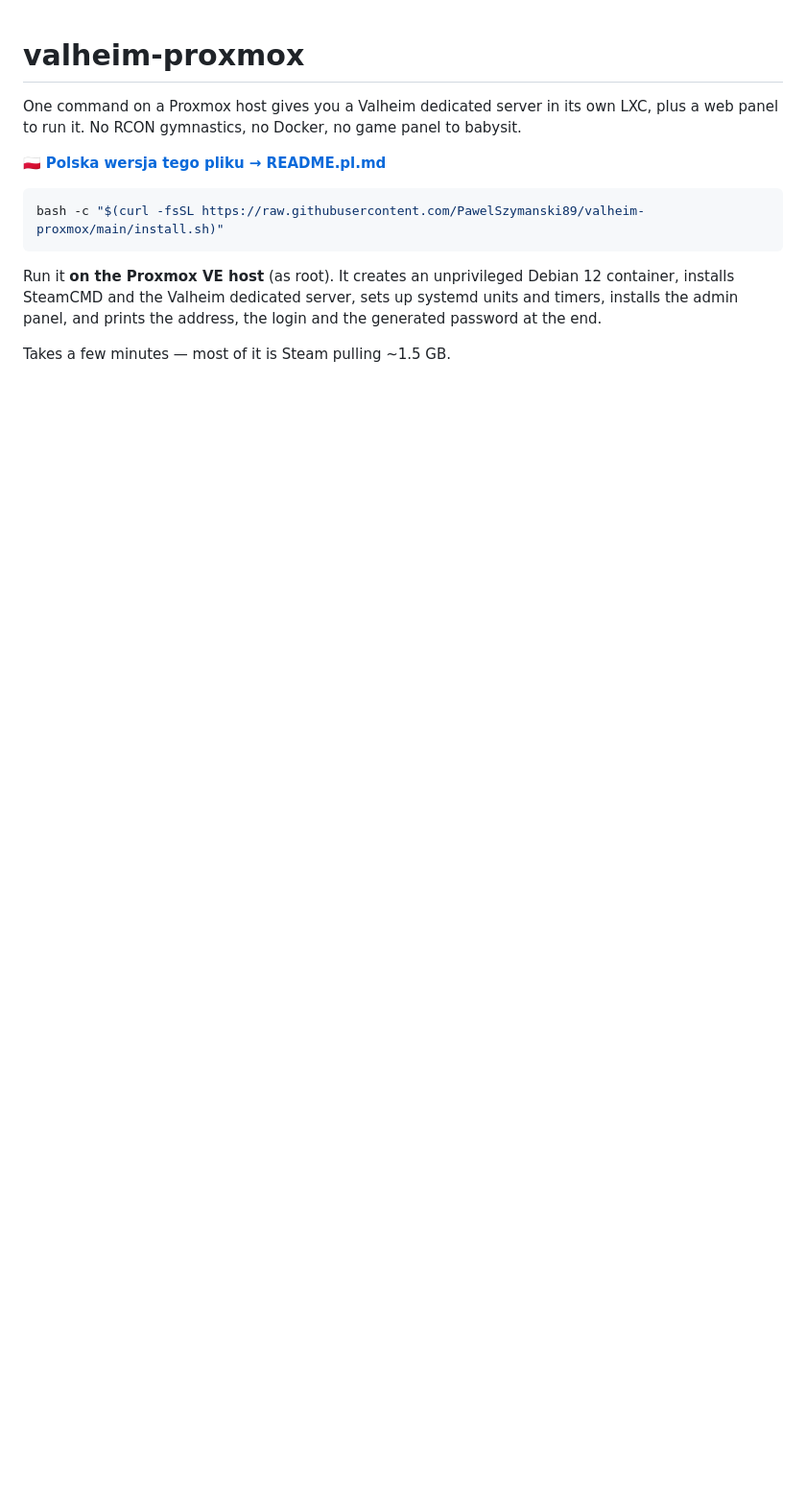
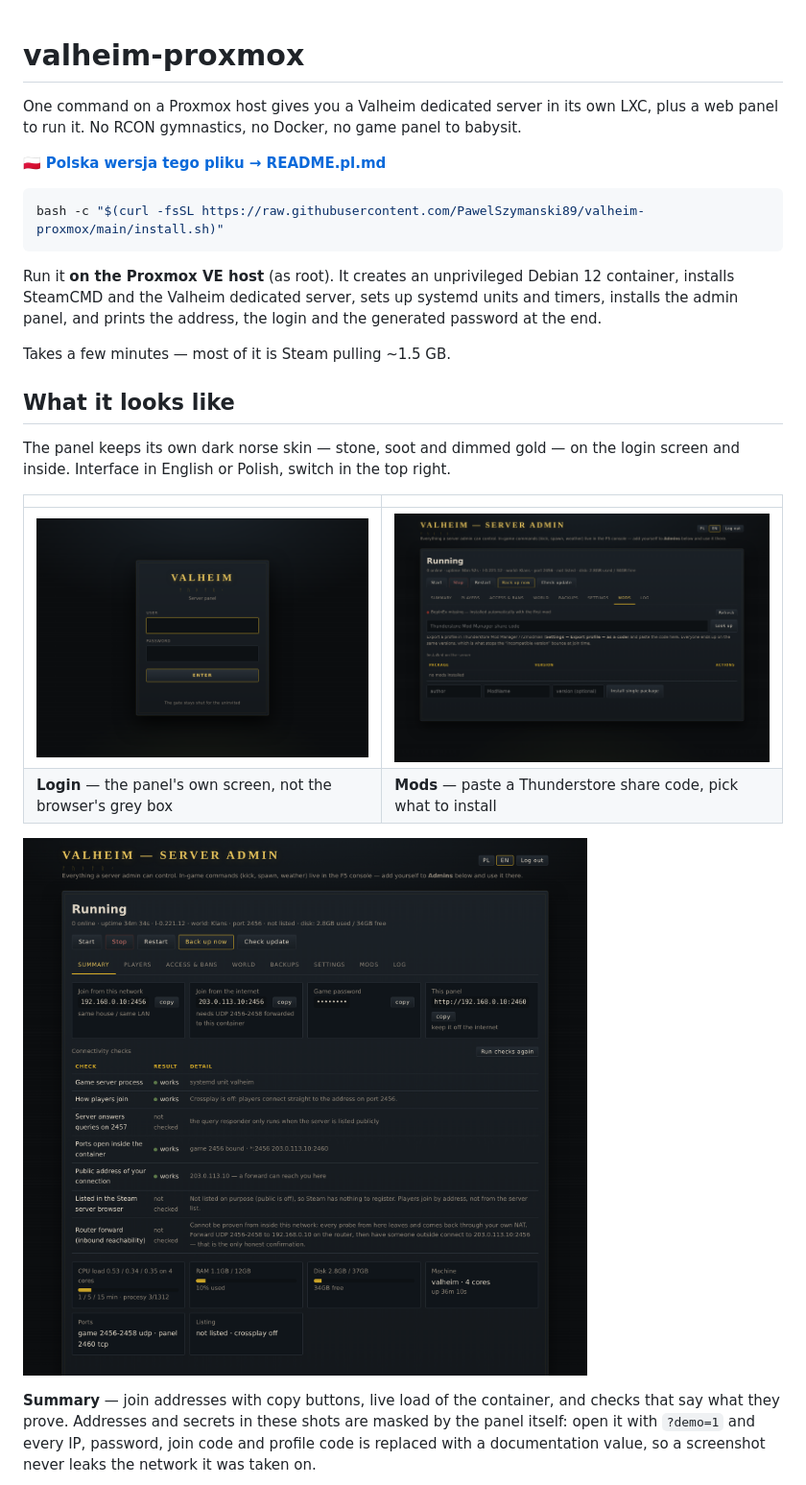
Before and after one commit to PawelSzymanski89/valheim-proxmox, a Markdown page: README.md, the part around the change printed below. Shown: that part at 96% size. Drawn GitHub-style; pictures changed too: docs/login.png (added), docs/mods.png (added), docs/summary.png (added); blank space fills up the shorter version.

```diff
--- a/README.md
+++ b/README.md
@@ -15,3 +15,21 @@ timers, installs the admin panel, and prints the address, the login and the gene
 password at the end.
 
 Takes a few minutes — most of it is Steam pulling ~1.5 GB.
+
+## What it looks like
+
+The panel keeps its own dark norse skin — stone, soot and dimmed gold — on the login screen
+and inside. Interface in English or Polish, switch in the top right.
+
+| | |
+|---|---|
+| ![Login](docs/login.png) | ![Mods](docs/mods.png) |
+| **Login** — the panel's own screen, not the browser's grey box | **Mods** — paste a Thunderstore share code, pick what to install |
+
+![Summary](docs/summary.png)
+
+**Summary** — join addresses with copy buttons, live load of the container, and checks that
+say what they prove. Addresses and secrets in these shots are masked by the panel itself:
+open it with `?demo=1` and every IP, password, join code and profile code is replaced with
+a documentation value, so a screenshot never leaks the network it was taken on.
+
```
Also changed, not shown: other parts of README.md (+4 -0 lines), README.pl.md (+22 -0 lines), docs/players.png (added), docs/settings.png (added), 1 other file.
